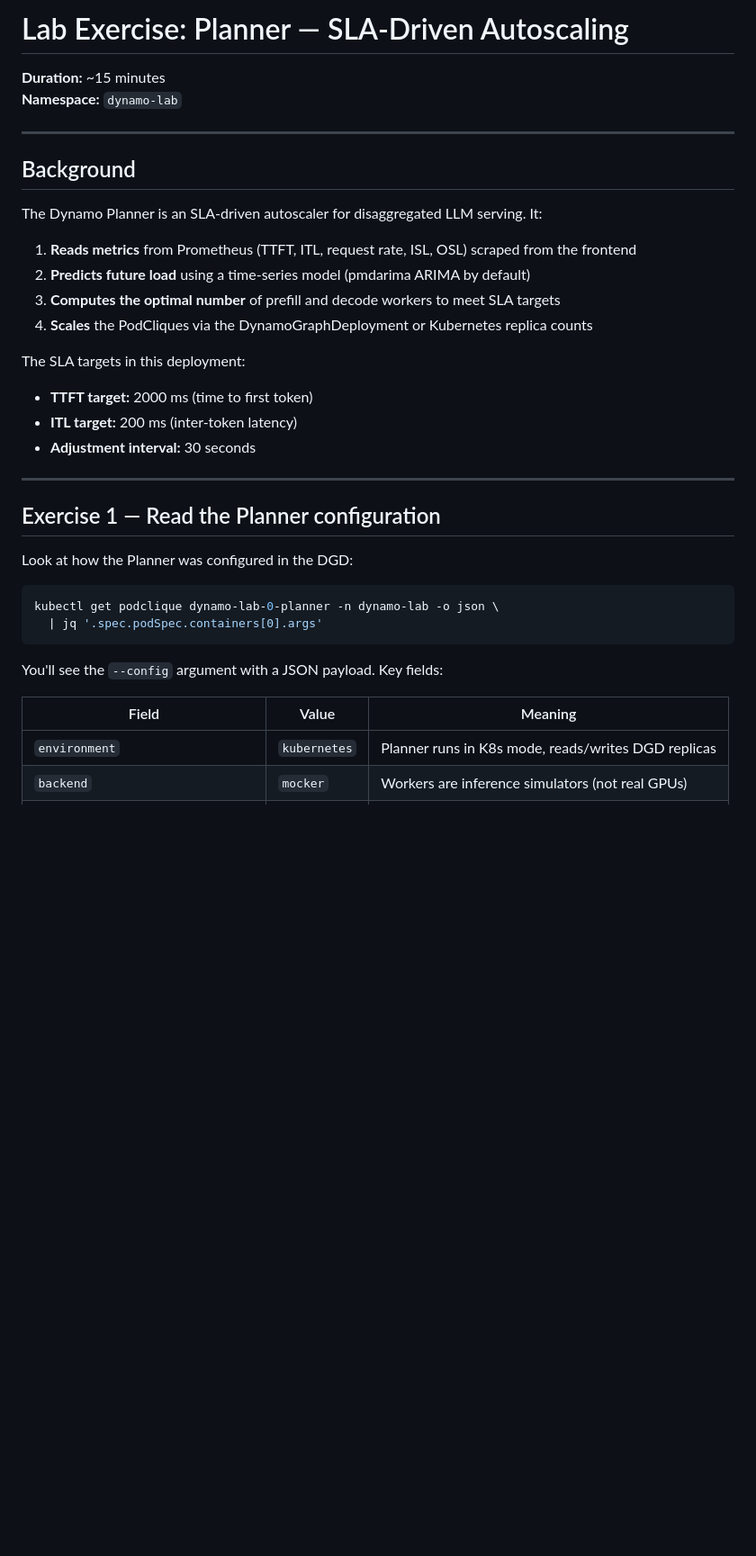
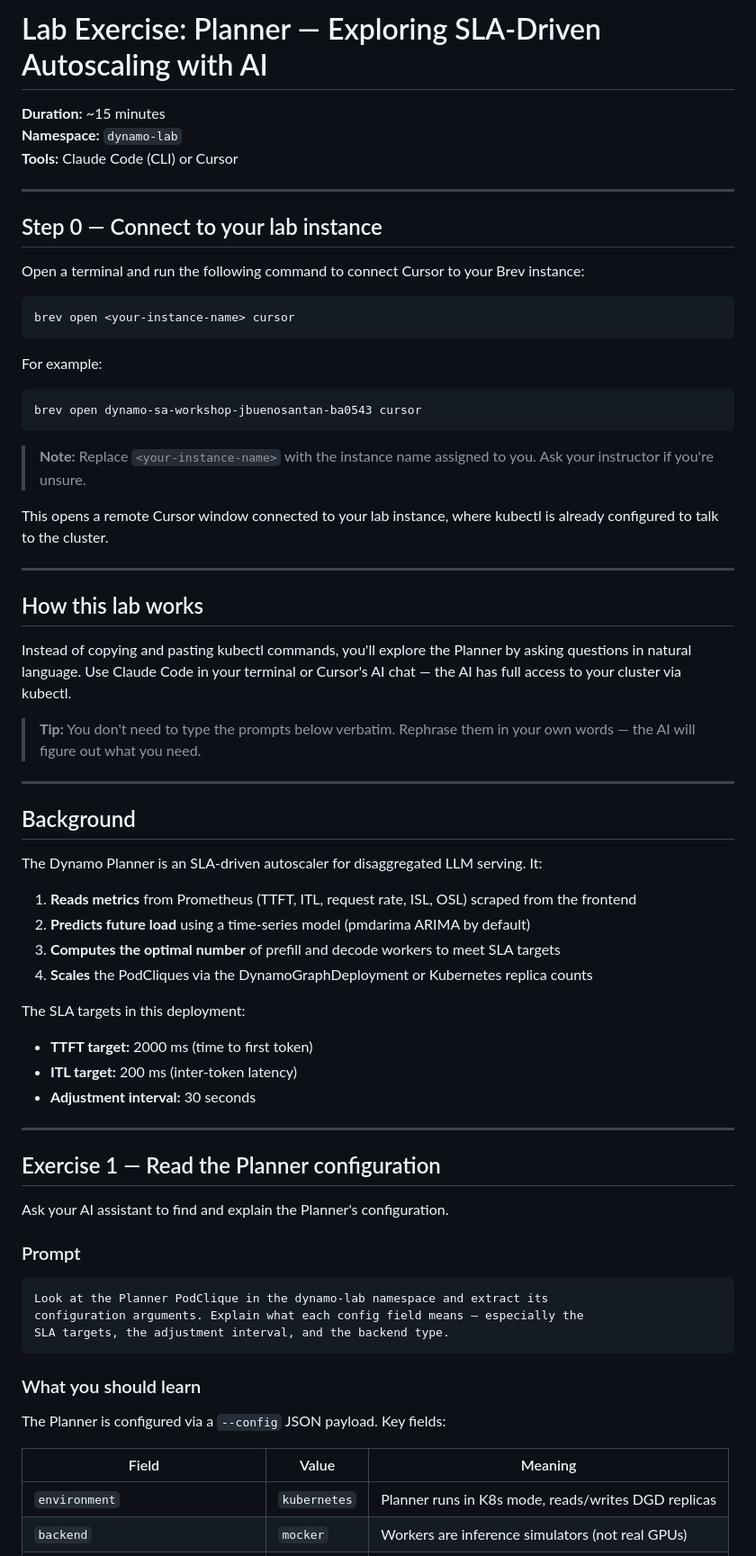
Before and after one commit to jpbueno/dynamo-grove-planner-lab, a Markdown page: dynamo-lab/planner-exercise.md, the part around one of its changes. Shown at 90% size. GitHub-like rendering; blank space fills up the shorter version.

````diff
--- a/dynamo-lab/planner-exercise.md
+++ b/dynamo-lab/planner-exercise.md
@@ -1,7 +1,36 @@
-# Lab Exercise: Planner — SLA-Driven Autoscaling
+# Lab Exercise: Planner — Exploring SLA-Driven Autoscaling with AI
 
 **Duration:** ~15 minutes
 **Namespace:** `dynamo-lab`
+**Tools:** Claude Code (CLI) or Cursor
+
+---
+
+## Step 0 — Connect to your lab instance
+
+Open a terminal and run the following command to connect Cursor to your Brev instance:
+
+```bash
+brev open <your-instance-name> cursor
+```
+
+For example:
+
+```bash
+brev open dynamo-sa-workshop-jbuenosantan-ba0543 cursor
+```
+
+> **Note:** Replace `<your-instance-name>` with the instance name assigned to you. Ask your instructor if you're unsure.
+
+This opens a remote Cursor window connected to your lab instance, where kubectl is already configured to talk to the cluster.
+
+---
+
+## How this lab works
+
+Instead of copying and pasting kubectl commands, you'll explore the Planner by asking questions in natural language. Use Claude Code in your terminal or Cursor's AI chat — the AI has full access to your cluster via kubectl.
+
+> **Tip:** You don't need to type the prompts below verbatim. Rephrase them in your own words — the AI will figure out what you need.
 
 ---
 
@@ -15,6 +44,7 @@ The Dynamo Planner is an SLA-driven autoscaler for disaggregated LLM serving. It
 4. **Scales** the PodCliques via the DynamoGraphDeployment or Kubernetes replica counts
 
 The SLA targets in this deployment:
+
 - **TTFT target:** 2000 ms (time to first token)
 - **ITL target:** 200 ms (inter-token latency)
 - **Adjustment interval:** 30 seconds
@@ -23,17 +53,22 @@ The SLA targets in this deployment:
 
 ## Exercise 1 — Read the Planner configuration
 
-Look at how the Planner was configured in the DGD:
+Ask your AI assistant to find and explain the Planner's configuration.
 
-```bash
-kubectl get podclique dynamo-lab-0-planner -n dynamo-lab -o json \
-  | jq '.spec.podSpec.containers[0].args'
+### Prompt
+
+```text
+Look at the Planner PodClique in the dynamo-lab namespace and extract its
+configuration arguments. Explain what each config field means — especially the
+SLA targets, the adjustment interval, and the backend type.
 ```
 
-You'll see the `--config` argument with a JSON payload. Key fields:
+### What you should learn
+
+The Planner is configured via a `--config` JSON payload. Key fields:
 
 | Field | Value | Meaning |
-|---|---|---|
+| --- | --- | --- |
 | `environment` | `kubernetes` | Planner runs in K8s mode, reads/writes DGD replicas |
 | `backend` | `mocker` | Workers are inference simulators (not real GPUs) |
 | `ttft` | 2000 | TTFT SLA target in milliseconds |
````
Also changed, not shown: other parts of dynamo-lab/planner-exercise.md (+52 -101 lines).
